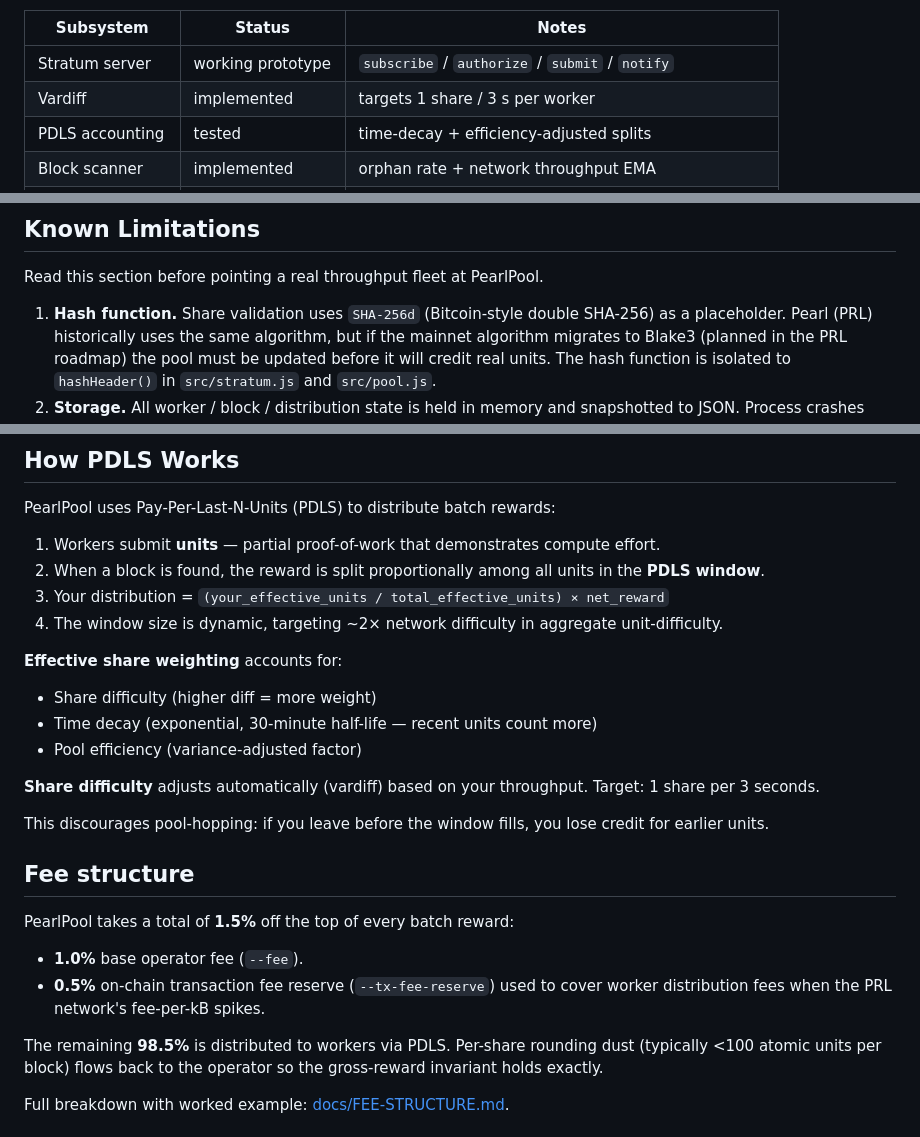
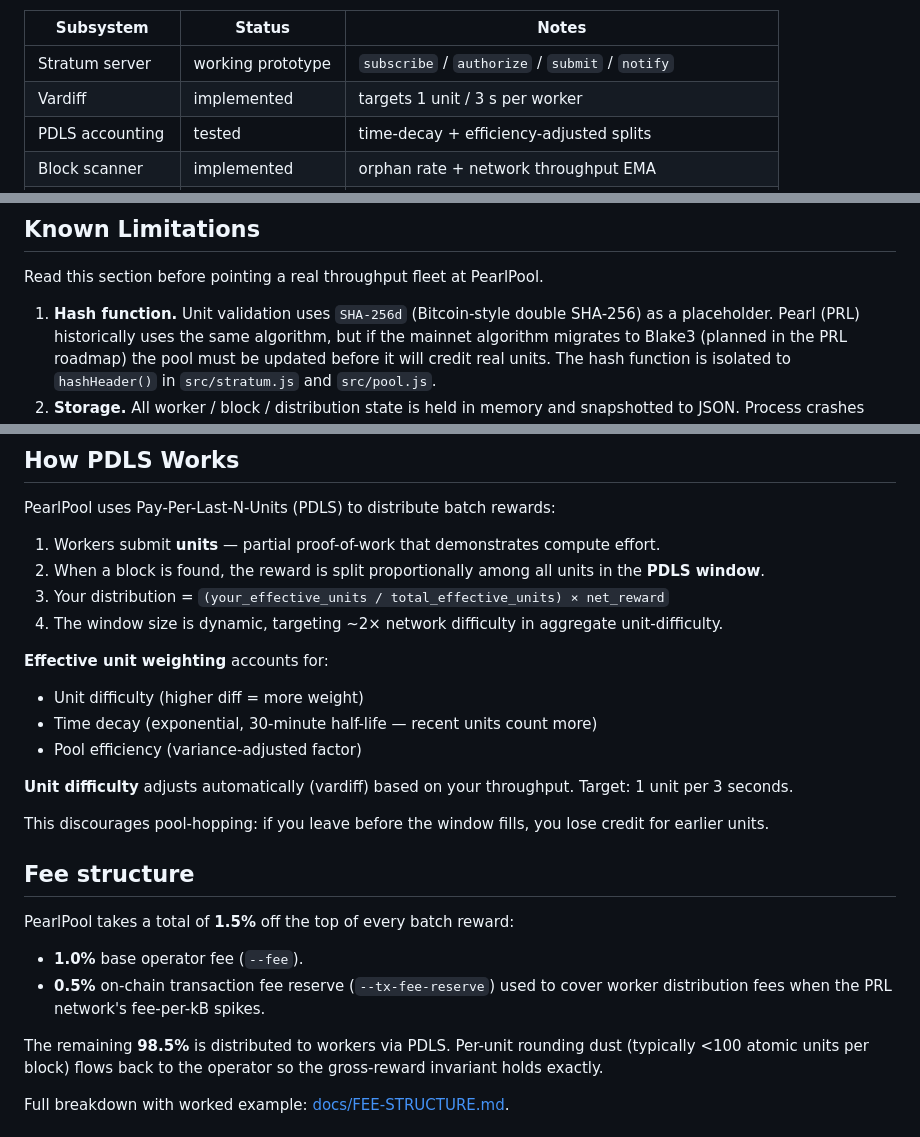
Before and after one commit to sickagents/pearlpool, a Markdown page: README.md, 3 parts joined by grey strips. Rendered like a GitHub page.

Commit message:
sanitize remaining: share → unit, MINING_WALLET → YOUR_OPERATOR_WALLET

```diff
--- a/README.md
+++ b/README.md
@@ -52,7 +52,7 @@ tracked in [TODO.md](TODO.md) and [docs/ROADMAP.md](docs/ROADMAP.md).
 | Subsystem                | Status                | Notes                                                    |
 |--------------------------|-----------------------|----------------------------------------------------------|
 | Stratum server           | working prototype     | `subscribe` / `authorize` / `submit` / `notify`          |
-| Vardiff                  | implemented           | targets 1 share / 3 s per worker                         |
+| Vardiff                  | implemented           | targets 1 unit / 3 s per worker                         |
 | PDLS accounting         | tested                | time-decay + efficiency-adjusted splits                  |
 | Block scanner            | implemented           | orphan rate + network throughput EMA                       |
 | PRL daemon RPC           | experimental          | `submitblock` + `sendtoaddress` w/ retry & fallback     |
@@ -85,7 +85,7 @@ tracked in [TODO.md](TODO.md) and [docs/ROADMAP.md](docs/ROADMAP.md).
 
 Read this section before pointing a real throughput fleet at PearlPool.
 
-1. **Hash function.** Share validation uses `SHA-256d` (Bitcoin-style
+1. **Hash function.** Unit validation uses `SHA-256d` (Bitcoin-style
    double SHA-256) as a placeholder.  Pearl (PRL) historically uses
    the same algorithm, but if the mainnet algorithm migrates to
    Blake3 (planned in the PRL roadmap) the pool must be updated
@@ -390,14 +390,14 @@ PearlPool uses Pay-Per-Last-N-Units (PDLS) to distribute batch rewards:
 4. The window size is dynamic, targeting ~2× network difficulty in
    aggregate unit-difficulty.
 
-**Effective share weighting** accounts for:
+**Effective unit weighting** accounts for:
 
-- Share difficulty (higher diff = more weight)
+- Unit difficulty (higher diff = more weight)
 - Time decay (exponential, 30-minute half-life — recent units count more)
 - Pool efficiency (variance-adjusted factor)
 
-**Share difficulty** adjusts automatically (vardiff) based on your
-throughput. Target: 1 share per 3 seconds.
+**Unit difficulty** adjusts automatically (vardiff) based on your
+throughput. Target: 1 unit per 3 seconds.
 
 This discourages pool-hopping: if you leave before the window fills,
 you lose credit for earlier units.
@@ -410,7 +410,7 @@ PearlPool takes a total of **1.5%** off the top of every batch reward:
 - **0.5%** on-chain transaction fee reserve (`--tx-fee-reserve`) used
   to cover worker distribution fees when the PRL network's fee-per-kB spikes.
 
-The remaining **98.5%** is distributed to workers via PDLS.  Per-share
+The remaining **98.5%** is distributed to workers via PDLS.  Per-unit
 rounding dust (typically <100 atomic units per block) flows back to
 the operator so the gross-reward invariant holds exactly.
 
```
Also changed, not shown: other parts of README.md (+4 -4 lines).
